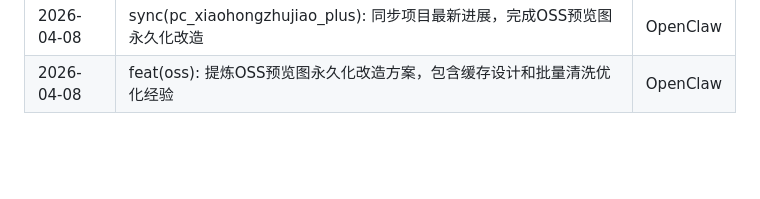
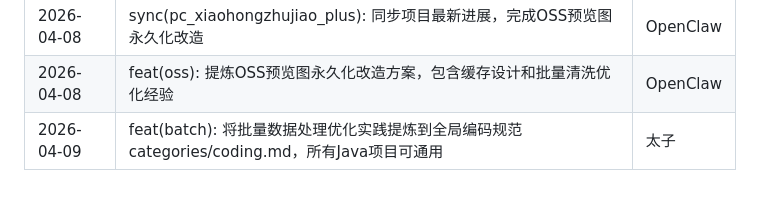
Before and after one commit to letmerecoding/ai-shared-memory, a Markdown page: MEMORY.md, the part around the change. Drawn GitHub-style; blank space fills up the shorter version.

Commit message:
feat(batch): 新增批量数据处理优化实践到全局编码规范
 - 从OSS预览图改造项目提炼通用批量处理最佳实践
 - 总结7个常见问题和对应的优化解决方案
 - 提供分页遍历模板代码
 - 所有Java批量数据处理场景均可复用

```diff
--- a/MEMORY.md
+++ b/MEMORY.md
@@ -341,3 +341,4 @@
 | 2026-04-02 | fix(format): 修正铁律第10条诚实回答表格格式，对齐markdown表格 | 太子 |
 | 2026-04-08 | sync(pc_xiaohongzhujiao_plus): 同步项目最新进展，完成OSS预览图永久化改造 | OpenClaw |
 | 2026-04-08 | feat(oss): 提炼OSS预览图永久化改造方案，包含缓存设计和批量清洗优化经验 | OpenClaw |
+| 2026-04-09 | feat(batch): 将批量数据处理优化实践提炼到全局编码规范 categories/coding.md，所有Java项目可通用 | 太子 |
```
Also changed, not shown: categories/coding.md (+58 -1 lines).
